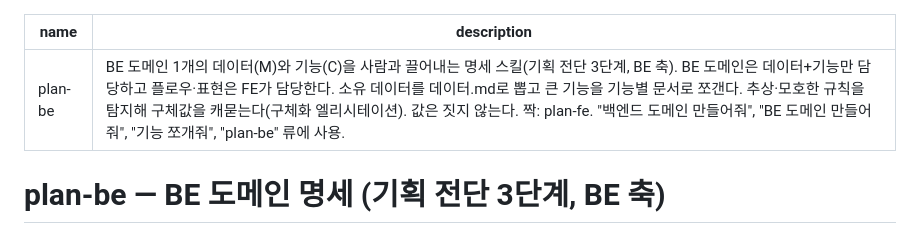
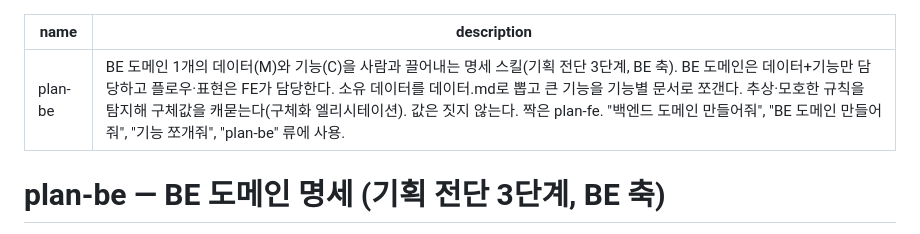
Before and after one commit to sangwook88/Project_DDD, a Markdown page: skills/plan-be/SKILL.md, the part around the change. Rendered like a GitHub page.

Commit message:
fix(skill): plan-be·plan-fe description의 콜론으로 frontmatter YAML 파싱이 깨지던 문제
따옴표 없는 description 값 안의 '짝: ' (콜론+공백)을 YAML이 중첩 매핑으로 오인해
두 스킬 설명이 폴백으로 떨어지고 있었다. '짝은'으로 교체.

```diff
--- a/skills/plan-be/SKILL.md
+++ b/skills/plan-be/SKILL.md
@@ -1,6 +1,6 @@
 ---
 name: plan-be
-description: BE 도메인 1개의 데이터(M)와 기능(C)을 사람과 끌어내는 명세 스킬(기획 전단 3단계, BE 축). BE 도메인은 데이터+기능만 담당하고 플로우·표현은 FE가 담당한다. 소유 데이터를 데이터.md로 뽑고 큰 기능을 기능별 문서로 쪼갠다. 추상·모호한 규칙을 탐지해 구체값을 캐묻는다(구체화 엘리시테이션). 값은 짓지 않는다. 짝: plan-fe. "백엔드 도메인 만들어줘", "BE 도메인 만들어줘", "기능 쪼개줘", "plan-be" 류에 사용.
+description: BE 도메인 1개의 데이터(M)와 기능(C)을 사람과 끌어내는 명세 스킬(기획 전단 3단계, BE 축). BE 도메인은 데이터+기능만 담당하고 플로우·표현은 FE가 담당한다. 소유 데이터를 데이터.md로 뽑고 큰 기능을 기능별 문서로 쪼갠다. 추상·모호한 규칙을 탐지해 구체값을 캐묻는다(구체화 엘리시테이션). 값은 짓지 않는다. 짝은 plan-fe. "백엔드 도메인 만들어줘", "BE 도메인 만들어줘", "기능 쪼개줘", "plan-be" 류에 사용.
 ---
 
 # plan-be — BE 도메인 명세 (기획 전단 3단계, BE 축)
```
Also changed, not shown: skills/plan-fe/SKILL.md (+1 -1 lines).
